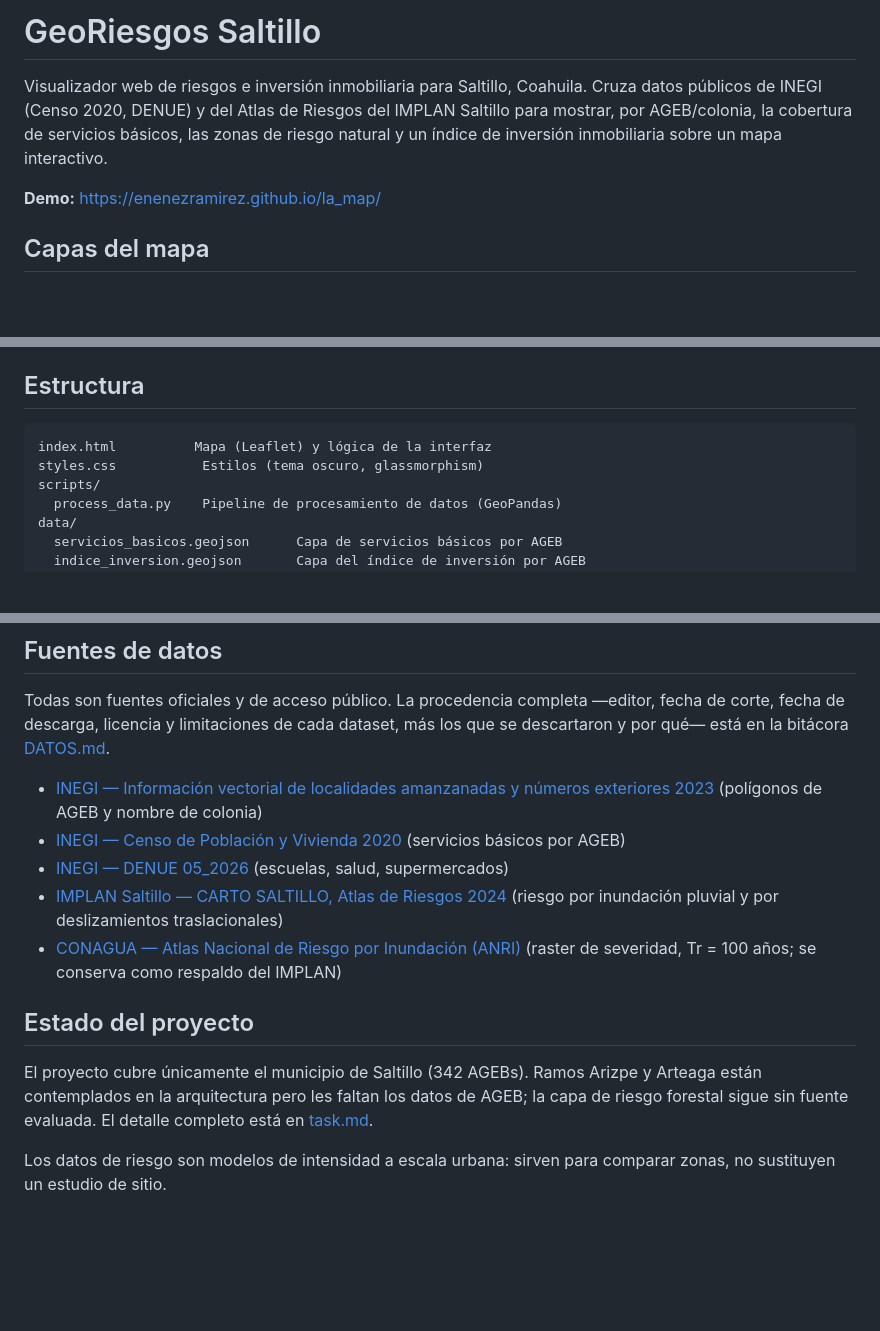
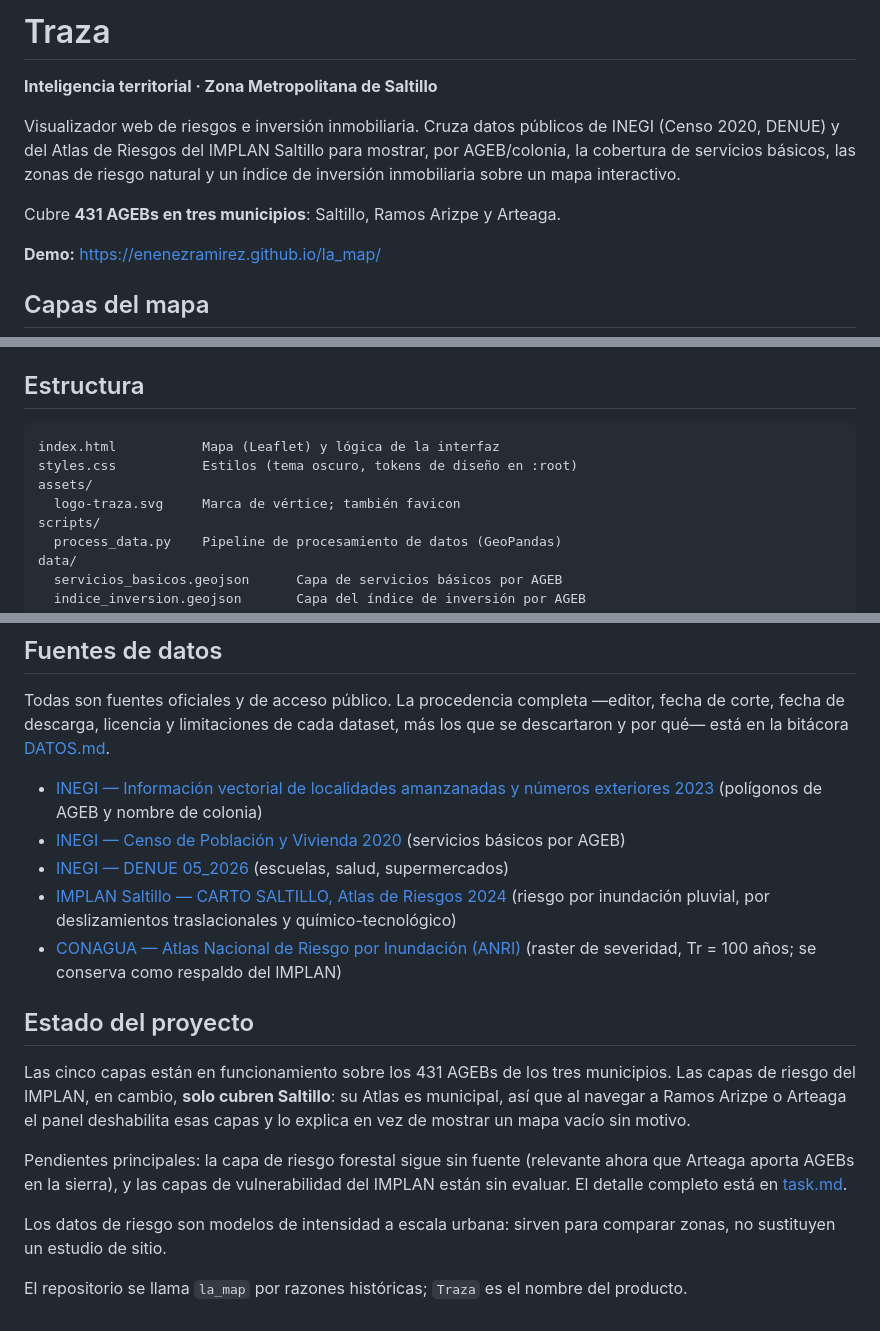
Before and after one commit to enenezramirez/la_map, a Markdown page: README.md, 3 parts joined by grey strips. Rendered like a GitHub page; blank space fills up the shorter version.

Commit message:
Actualizar el README al nombre Traza y al alcance real
El nombre era lo menos desactualizado del archivo. Además del rebranding:

- Decía que el proyecto cubre "únicamente el municipio de Saltillo (342
  AGEBs)" y que a Ramos Arizpe y Arteaga "les faltan los datos de AGEB".
  Lleva sin ser cierto desde el 2026-07-17: son 431 AGEBs en tres municipios.
  Sí se aclara ahora lo que de verdad es municipal — las capas de riesgo del
  IMPLAN, cuyo Atlas solo cubre Saltillo.
- La lista de fuentes atribuía al IMPLAN solo inundación y deslizamientos,
  omitiendo la capa químico-tecnológica que ya está publicada.
- La estructura describía styles.css como "glassmorphism", que es justo lo que
  esta rama quitó, y no mencionaba assets/.

Se agrega una sección "Cómo leer los colores" porque el mapa ahora exige
explicación: qué significa cada familia de color, que los cortes son por
cuantiles (posición relativa, no calificación absoluta) y —lo más importante
para no malinterpretar el mapa— que un sector gris no es un sector malo sino
uno sin dato, con los tres motivos posibles.

Co-Authored-By: Claude Opus 4.8 <noreply@anthropic.com>

````diff
--- a/README.md
+++ b/README.md
@@ -1,6 +1,10 @@
-# GeoRiesgos Saltillo
+# Traza
 
-Visualizador web de riesgos e inversión inmobiliaria para Saltillo, Coahuila. Cruza datos públicos de INEGI (Censo 2020, DENUE) y del Atlas de Riesgos del IMPLAN Saltillo para mostrar, por AGEB/colonia, la cobertura de servicios básicos, las zonas de riesgo natural y un índice de inversión inmobiliaria sobre un mapa interactivo.
+**Inteligencia territorial · Zona Metropolitana de Saltillo**
+
+Visualizador web de riesgos e inversión inmobiliaria. Cruza datos públicos de INEGI (Censo 2020, DENUE) y del Atlas de Riesgos del IMPLAN Saltillo para mostrar, por AGEB/colonia, la cobertura de servicios básicos, las zonas de riesgo natural y un índice de inversión inmobiliaria sobre un mapa interactivo.
+
+Cubre **431 AGEBs en tres municipios**: Saltillo, Ramos Arizpe y Arteaga.
 
 **Demo:** https://enenezramirez.github.io/la_map/
 
@@ -38,8 +50,10 @@ Abre `http://localhost:8000` en tu navegador.
 ## Estructura
 
 ```
-index.html          Mapa (Leaflet) y lógica de la interfaz
-styles.css           Estilos (tema oscuro, glassmorphism)
+index.html           Mapa (Leaflet) y lógica de la interfaz
+styles.css           Estilos (tema oscuro, tokens de diseño en :root)
+assets/
+  logo-traza.svg     Marca de vértice; también favicon
 scripts/
   process_data.py    Pipeline de procesamiento de datos (GeoPandas)
 data/
@@ -63,11 +77,15 @@ Todas son fuentes oficiales y de acceso público. La procedencia completa —edi
 - [INEGI — Información vectorial de localidades amanzanadas y números exteriores 2023](https://www.inegi.org.mx/app/mapas/) (polígonos de AGEB y nombre de colonia)
 - [INEGI — Censo de Población y Vivienda 2020](https://www.inegi.org.mx/programas/ccpv/2020/) (servicios básicos por AGEB)
 - [INEGI — DENUE 05_2026](https://www.inegi.org.mx/app/mapa/denue/default.aspx) (escuelas, salud, supermercados)
-- [IMPLAN Saltillo — CARTO SALTILLO, Atlas de Riesgos 2024](https://implansaltillo.mx/perfil/) (riesgo por inundación pluvial y por deslizamientos traslacionales)
+- [IMPLAN Saltillo — CARTO SALTILLO, Atlas de Riesgos 2024](https://implansaltillo.mx/perfil/) (riesgo por inundación pluvial, por deslizamientos traslacionales y químico-tecnológico)
 - [CONAGUA — Atlas Nacional de Riesgo por Inundación (ANRI)](https://rmgir.proyectomesoamerica.org/server/rest/services/ANRI/RegionNoreste_ANRI/MapServer) (raster de severidad, Tr = 100 años; se conserva como respaldo del IMPLAN)
 
 ## Estado del proyecto
 
-El proyecto cubre únicamente el municipio de Saltillo (342 AGEBs). Ramos Arizpe y Arteaga están contemplados en la arquitectura pero les faltan los datos de AGEB; la capa de riesgo forestal sigue sin fuente evaluada. El detalle completo está en [task.md](task.md).
+Las cinco capas están en funcionamiento sobre los 431 AGEBs de los tres municipios. Las capas de riesgo del IMPLAN, en cambio, **solo cubren Saltillo**: su Atlas es municipal, así que al navegar a Ramos Arizpe o Arteaga el panel deshabilita esas capas y lo explica en vez de mostrar un mapa vacío sin motivo.
+
+Pendientes principales: la capa de riesgo forestal sigue sin fuente (relevante ahora que Arteaga aporta AGEBs en la sierra), y las capas de vulnerabilidad del IMPLAN están sin evaluar. El detalle completo está en [task.md](task.md).
 
 Los datos de riesgo son modelos de intensidad a escala urbana: sirven para comparar zonas, no sustituyen un estudio de sitio.
+
+El repositorio se llama `la_map` por razones históricas; `Traza` es el nombre del producto.
````
Also changed, not shown: other parts of README.md (+8 -0 lines).
